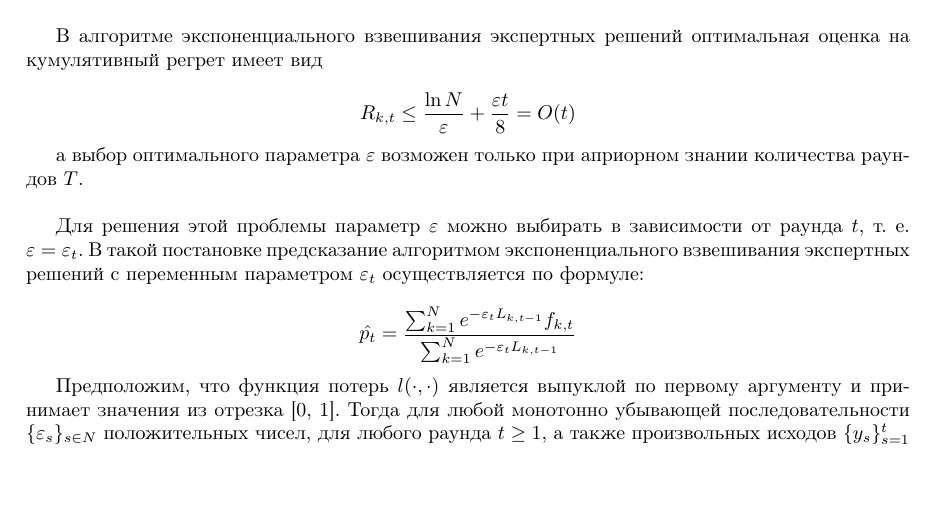
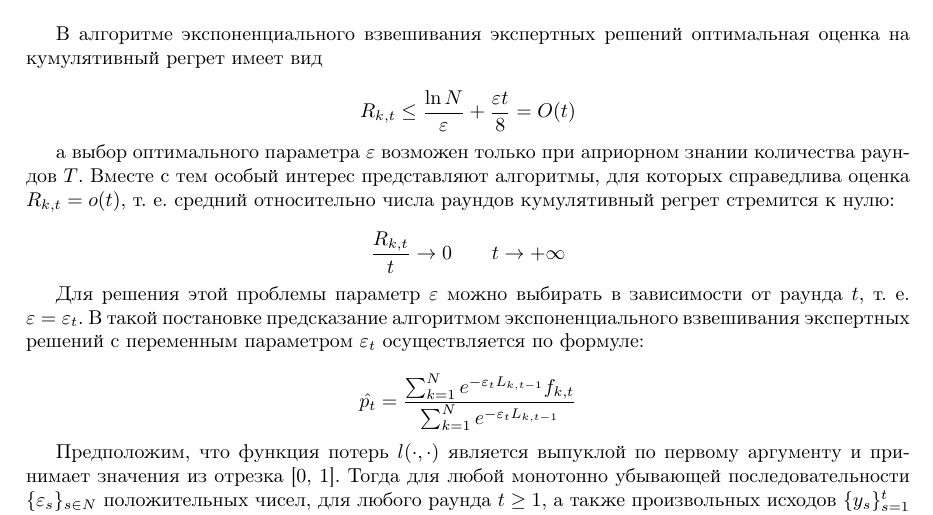
Before and after one commit to Alterise/Decision-Making-Theory, a LaTeX document (main.tex): part of page 1 of 2, cut so that both start at the same text, the shorter picture padded with empty space. The pictures show the PDF file main.pdf that the author committed with the source.

Commit message:
Update main.tex and .pdf

```diff
--- a/main.tex
+++ b/main.tex
@@ -32,7 +32,11 @@
 R_{k,t} \le \frac{\ln{N}}{\varepsilon} + \frac{\varepsilon t}{8} = O(t)
 \]
 
-а выбор оптимального параметра $\varepsilon$ возможен только при априорном знании количества раундов $T$. \\
+а выбор оптимального параметра $\varepsilon$ возможен только при априорном знании количества раундов $T$. Вместе с тем особый интерес представляют алгоритмы, для которых справедлива оценка $R_{k,t} =o(t)$, т. е. средний относительно числа раундов кумулятивный регрет стремится к нулю:
+
+\[
+\frac{R_{k,t}}{t} \rightarrow 0 \quad при \quad t \rightarrow +\infty
+\]
 
 Для решения этой проблемы параметр $\varepsilon$ можно выбирать в зависимости от раунда $t$, т. е. $\varepsilon = \varepsilon_t$. В такой постановке предсказание алгоритмом экспоненциального взвешивания экспертных решений с переменным параметром $\varepsilon_t$ осуществляется по формуле:
 
```
Also changed, not shown: main.pdf.
